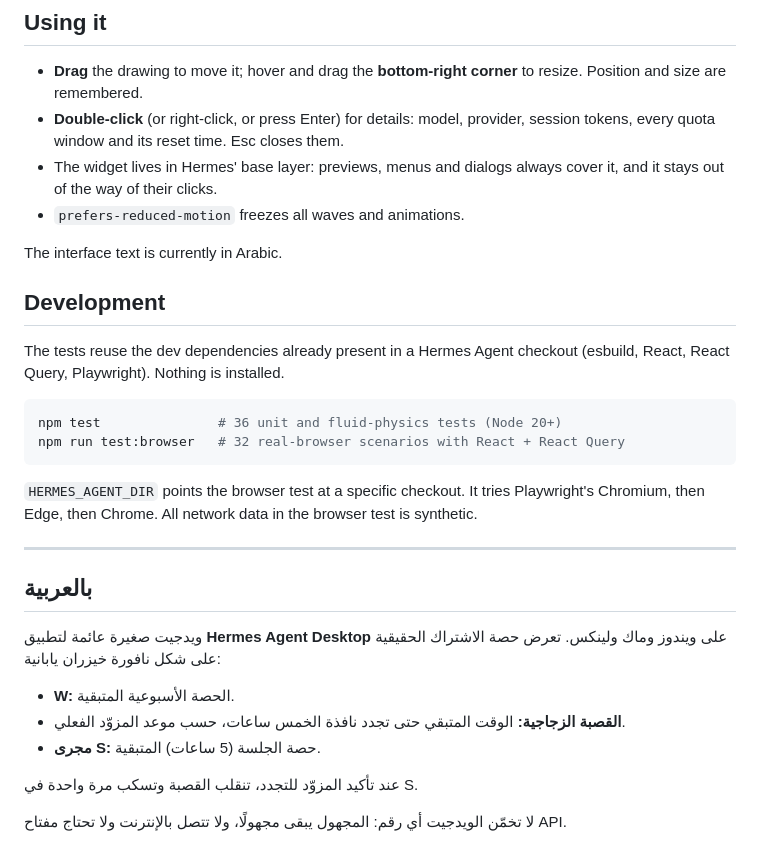
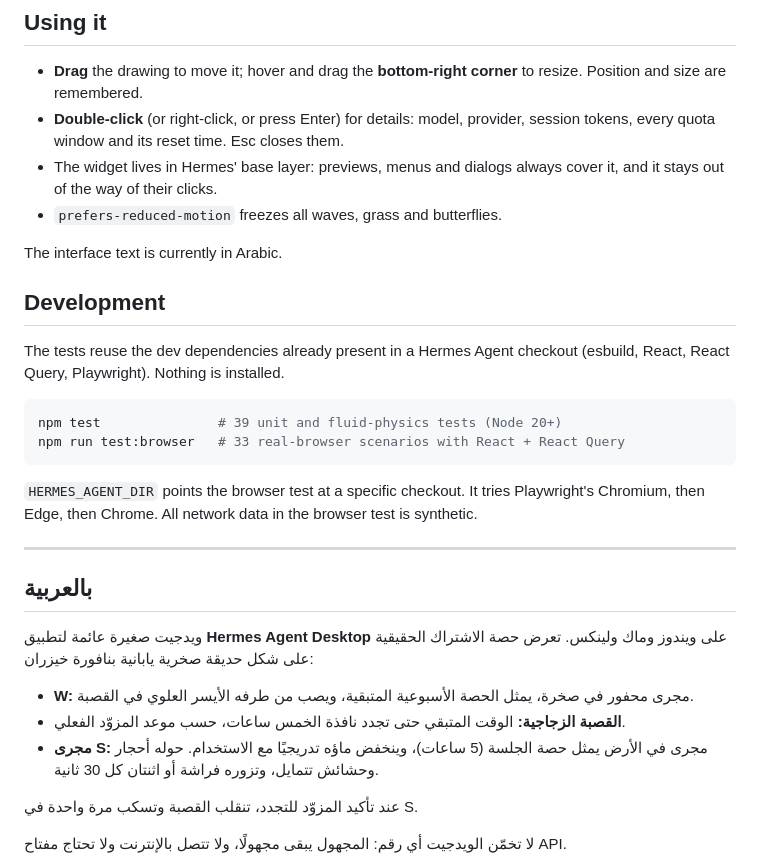
Before and after one commit to dzizozi/hermes-usage-meter, a Markdown page: README.md, the part around one of its changes. Rendered like a GitHub page.

````diff
--- a/README.md
+++ b/README.md
@@ -66,7 +71,7 @@ To uninstall, delete that folder (or disable the plugin on the Plugins page).
   tokens, every quota window and its reset time. Esc closes them.
 - The widget lives in Hermes' base layer: previews, menus and dialogs always cover it, and it
   stays out of the way of their clicks.
-- `prefers-reduced-motion` freezes all waves and animations.
+- `prefers-reduced-motion` freezes all waves, grass and butterflies.
 
 The interface text is currently in Arabic.
 
@@ -76,8 +81,8 @@ The tests reuse the dev dependencies already present in a Hermes Agent checkout
 (esbuild, React, React Query, Playwright). Nothing is installed.
 
 ```sh
-npm test               # 36 unit and fluid-physics tests (Node 20+)
-npm run test:browser   # 32 real-browser scenarios with React + React Query
+npm test               # 39 unit and fluid-physics tests (Node 20+)
+npm run test:browser   # 33 real-browser scenarios with React + React Query
 ```
 
 `HERMES_AGENT_DIR` points the browser test at a specific checkout. It tries Playwright's
@@ -88,11 +93,11 @@ Chromium, then Edge, then Chrome. All network data in the browser test is synthe
 ## بالعربية
 
 ويدجيت صغيرة عائمة لتطبيق **Hermes Agent Desktop** على ويندوز وماك ولينكس. تعرض حصة
-الاشتراك الحقيقية على شكل نافورة خيزران يابانية:
+الاشتراك الحقيقية على شكل حديقة صخرية يابانية بنافورة خيزران:
 
-- **W:** الحصة الأسبوعية المتبقية.
+- **W:** مجرى محفور في صخرة، يمثل الحصة الأسبوعية المتبقية، ويصب من طرفه الأيسر العلوي في القصبة.
 - **القصبة الزجاجية:** الوقت المتبقي حتى تجدد نافذة الخمس ساعات، حسب موعد المزوّد الفعلي.
-- **مجرى S:** حصة الجلسة (5 ساعات) المتبقية.
+- **مجرى S:** مجرى في الأرض يمثل حصة الجلسة (5 ساعات)، وينخفض ماؤه تدريجيًا مع الاستخدام. حوله أحجار وحشائش تتمايل، وتزوره فراشة أو اثنتان كل 30 ثانية.
 
 عند تأكيد المزوّد للتجدد، تنقلب القصبة وتسكب مرة واحدة في S.
 
````
Also changed, not shown: other parts of README.md (+9 -4 lines), docs/rock-garden-demo.gif (added), docs/rock-garden-preview.png (added), docs/s-watercourse-v11-demo.png (deleted), docs/s-watercourse-v11-preview.png (deleted), 3 other files.
